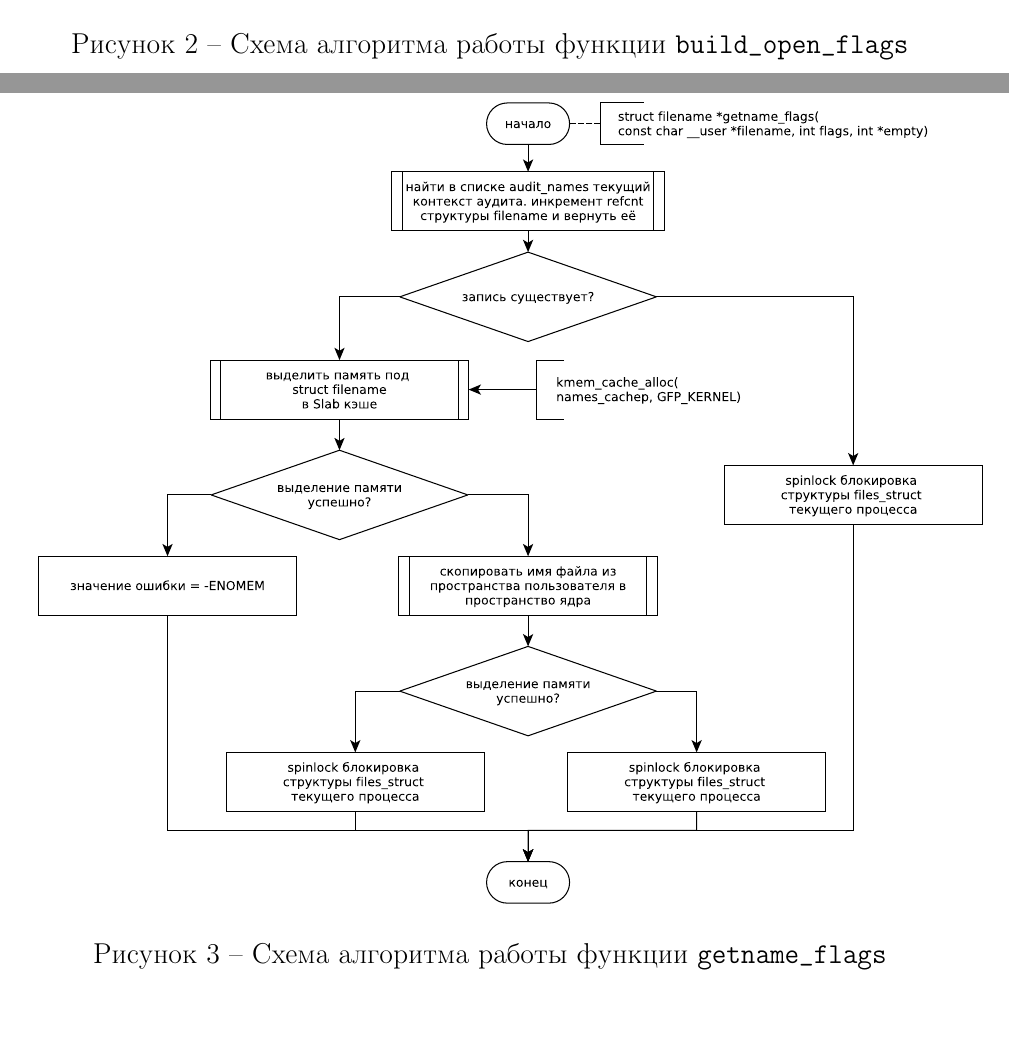
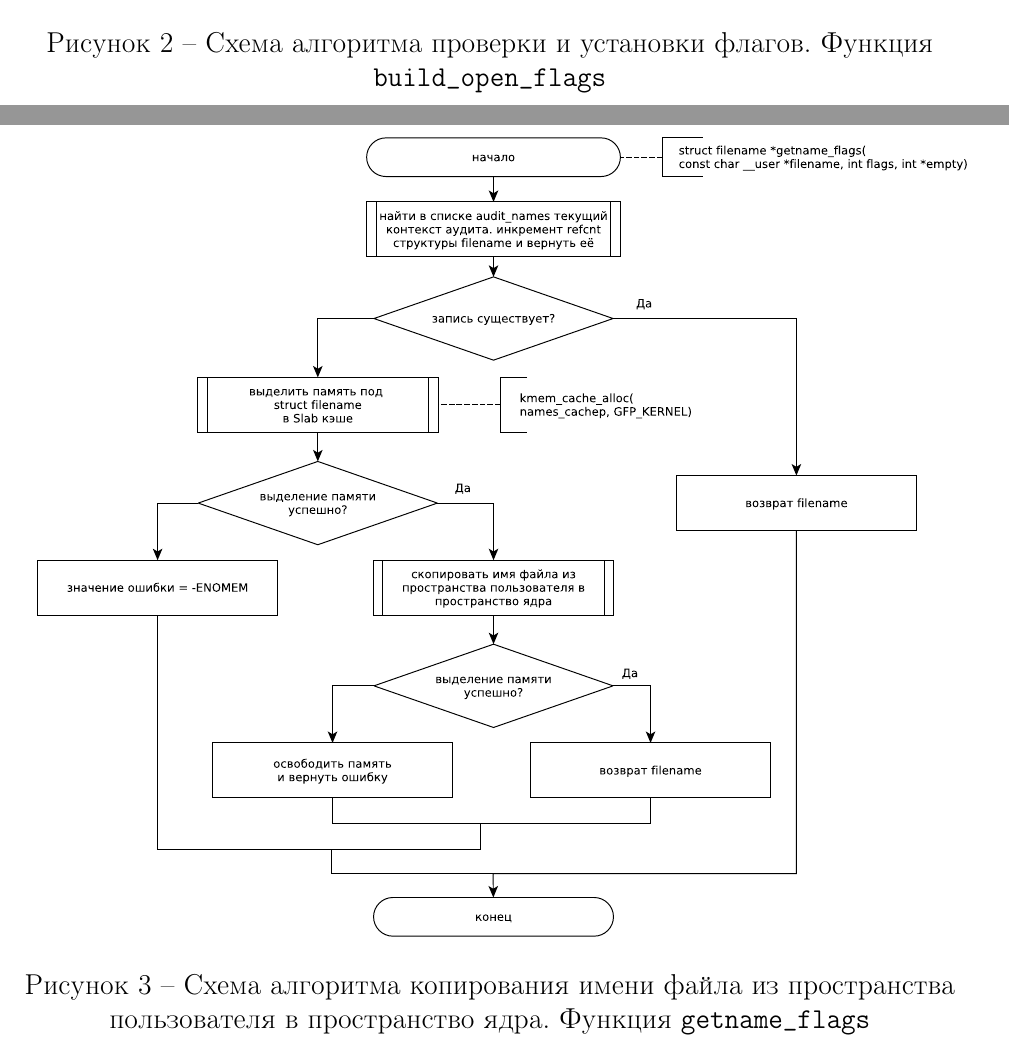
Before and after one commit to SpectralOne/bmstu-os, a LaTeX document (sem6/lab6/report/report.tex, which reads sem6/lab6/report/tex/lab.tex): two parts of pages 4 and 5 of 10, joined at a grey line, cut at the place of the change, the shorter picture padded with empty space. The pictures show the PDF file sem6/lab6/report/report.pdf that the author committed with the source.

Commit message:
pravki ot babki

```diff
--- a/sem6/lab6/report/tex/lab.tex
+++ b/sem6/lab6/report/tex/lab.tex
@@ -29,7 +29,7 @@
 \begin{figure}[h!btp]
 	\centering
 	\includegraphics[height=700pt]{inc/build_open_flags.pdf}
-	\caption{Схема алгоритма работы функции \texttt{build\_open\_flags}}
+	\caption{Схема алгоритма проверки и установки флагов. Функция \texttt{build\_open\_flags}}
 \end{figure}
 
 \clearpage
@@ -37,7 +37,7 @@
 \begin{figure}[h!btp]
 	\centering
 	\includegraphics[width=490pt]{inc/getname_flags.pdf}
-	\caption{Схема алгоритма работы функции \texttt{getname\_flags}}
+	\caption{Схема алгоритма копирования имени файла из пространства пользователя в пространство ядра. Функция \texttt{getname\_flags}}
 \end{figure}
 
 \clearpage
```
Also changed, not shown: sem6/lab6/report/inc/alloc_fd.pdf, sem6/lab6/report/inc/build_open_flags.pdf, sem6/lab6/report/inc/do_last.pdf, sem6/lab6/report/inc/getname_flags.pdf, sem6/lab6/report/inc/lookup_open.pdf, sem6/lab6/report/inc/nameidata.pdf, sem6/lab6/report/inc/open.pdf, sem6/lab6/report/inc/path_openat.pdf, sem6/lab6/report/report.pdf, 8 other files.
